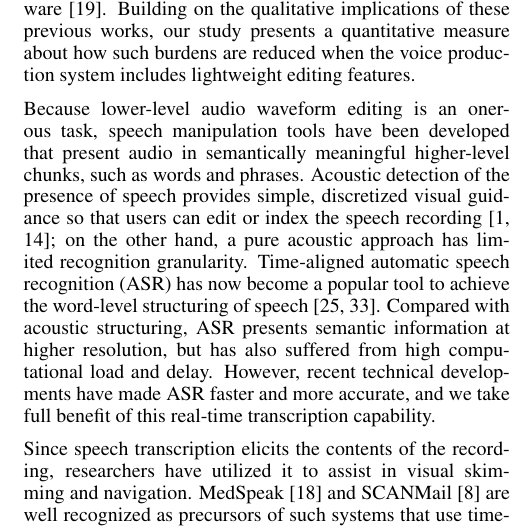
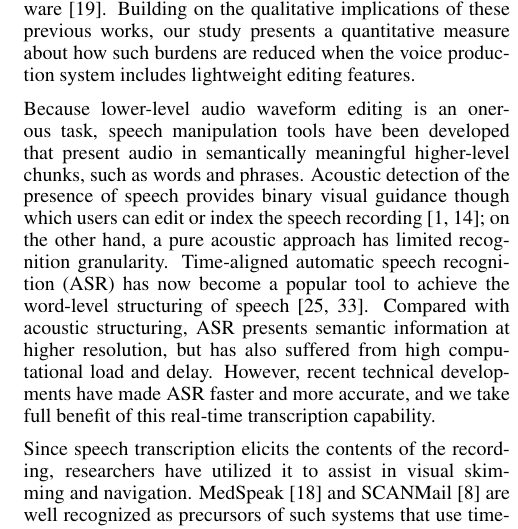
Before and after one commit to venkatesh-sivaraman/audio-collaboration-paper, a LaTeX document (proceedings.tex, which reads related.tex): part of one column of page 2 of 10, cut so that both start at the same text. Compiled offline with pdfLaTeX.

Commit message:
related.tex-binary

```diff
--- a/related.tex
+++ b/related.tex
@@ -7,7 +7,7 @@ In addition, mistakes in recorded speech are harder to revise than textual typos
 Building on the qualitative implications of these previous works, our study presents a quantitative measure about how such burdens are reduced when the voice production system includes lightweight editing features.
 
 Because lower-level audio waveform editing is an onerous task, speech manipulation tools have been developed that present audio in semantically meaningful higher-level chunks, such as words and phrases.
-Acoustic detection of the presence of speech provides simple, discretized visual guidance so that users can edit or index the speech recording \cite{ades1986, hindus:1992}; on the other hand, a pure acoustic approach has limited recognition granularity. % I'm actually not sure what you're saying here. Is the part after the semicolon a compare-contrast or describing the limits of the first part?
+Acoustic detection of the presence of speech provides binary visual guidance though which users can edit or index the speech recording \cite{ades1986, hindus:1992}; on the other hand, a pure acoustic approach has limited recognition granularity.
 Time-aligned automatic speech recognition (ASR) has now become a popular tool to achieve the word-level structuring of speech \cite{Schmandt81, Wilcox:1992}.
 Compared with acoustic structuring, ASR presents semantic information at higher resolution, but has also suffered from high computational load and delay.
 However, recent technical developments have made ASR faster and more accurate, and we take full benefit of this real-time transcription capability.
```
